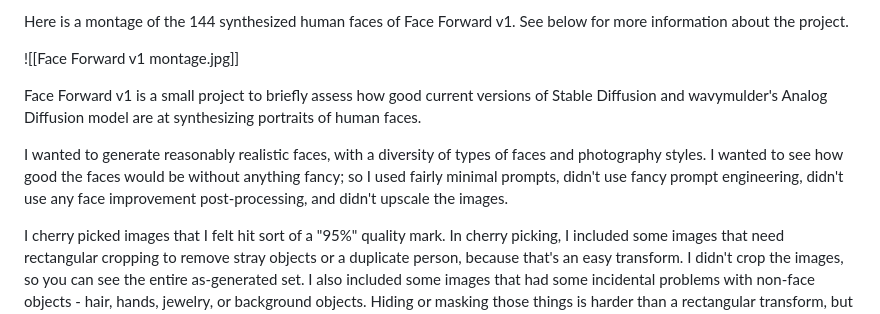
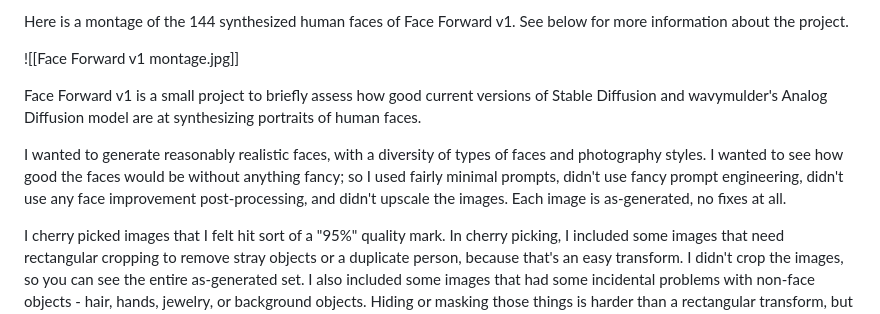
Before and after one commit to peterkaminski/peterkaminski-wiki, a Markdown page: Face Forward v1.md, the part around the change. Rendered like a GitHub page.

Commit message:
add as-generated

```diff
--- a/Face Forward v1.md
+++ b/Face Forward v1.md
@@ -11,7 +11,7 @@ Here is a montage of the 144 synthesized human faces of Face Forward v1. See bel
 
 Face Forward v1 is a small project to briefly assess how good current versions of Stable Diffusion and wavymulder's Analog Diffusion model are at synthesizing portraits of human faces.
 
-I wanted to generate reasonably realistic faces, with a diversity of types of faces and photography styles. I wanted to see how good the faces would be without anything fancy; so I used fairly minimal prompts, didn't use fancy prompt engineering, didn't use any face improvement post-processing, and didn't upscale the images.
+I wanted to generate reasonably realistic faces, with a diversity of types of faces and photography styles. I wanted to see how good the faces would be without anything fancy; so I used fairly minimal prompts, didn't use fancy prompt engineering, didn't use any face improvement post-processing, and didn't upscale the images. Each image is as-generated, no fixes at all.
 
 I cherry picked images that I felt hit sort of a "95%" quality mark. In cherry picking, I included some images that need rectangular cropping to remove stray objects or a duplicate person, because that's an easy transform. I didn't crop the images, so you can see the entire as-generated set. I also included some images that had some incidental problems with non-face objects - hair, hands, jewelry, or background objects. Hiding or masking those things is harder than a rectangular transform, but still not too hard with straightforward image editing techniques.
 
```
